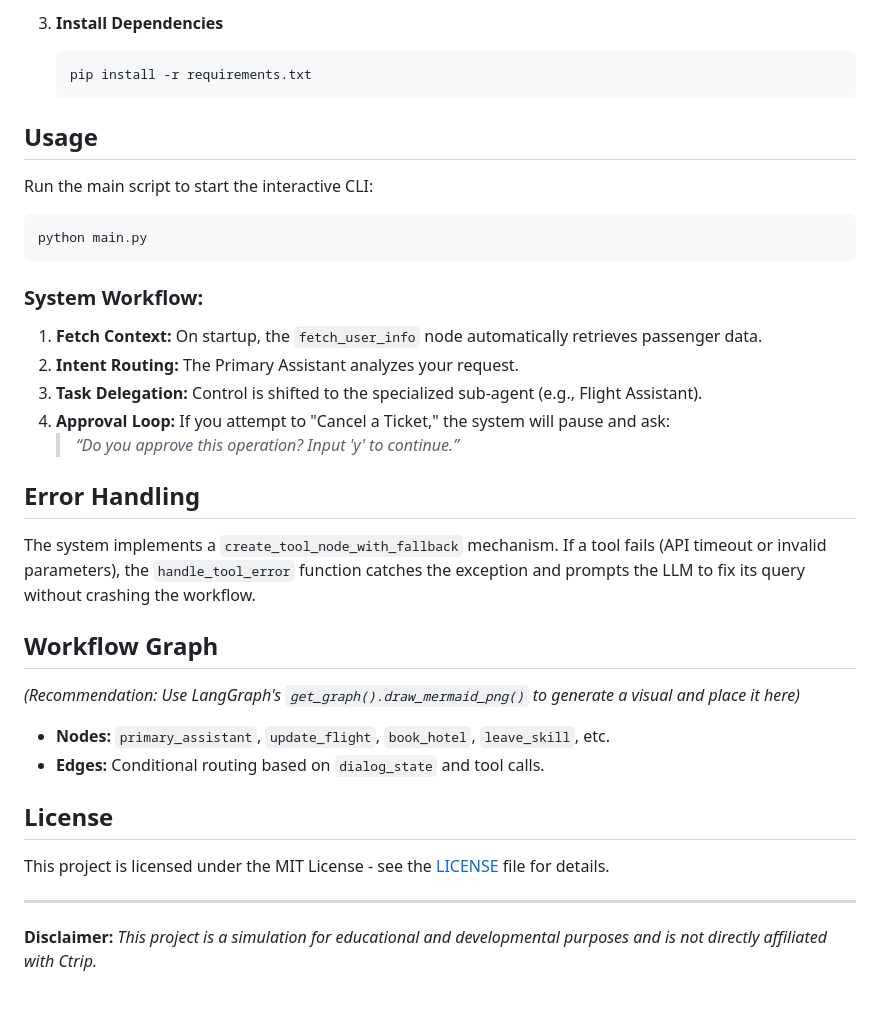
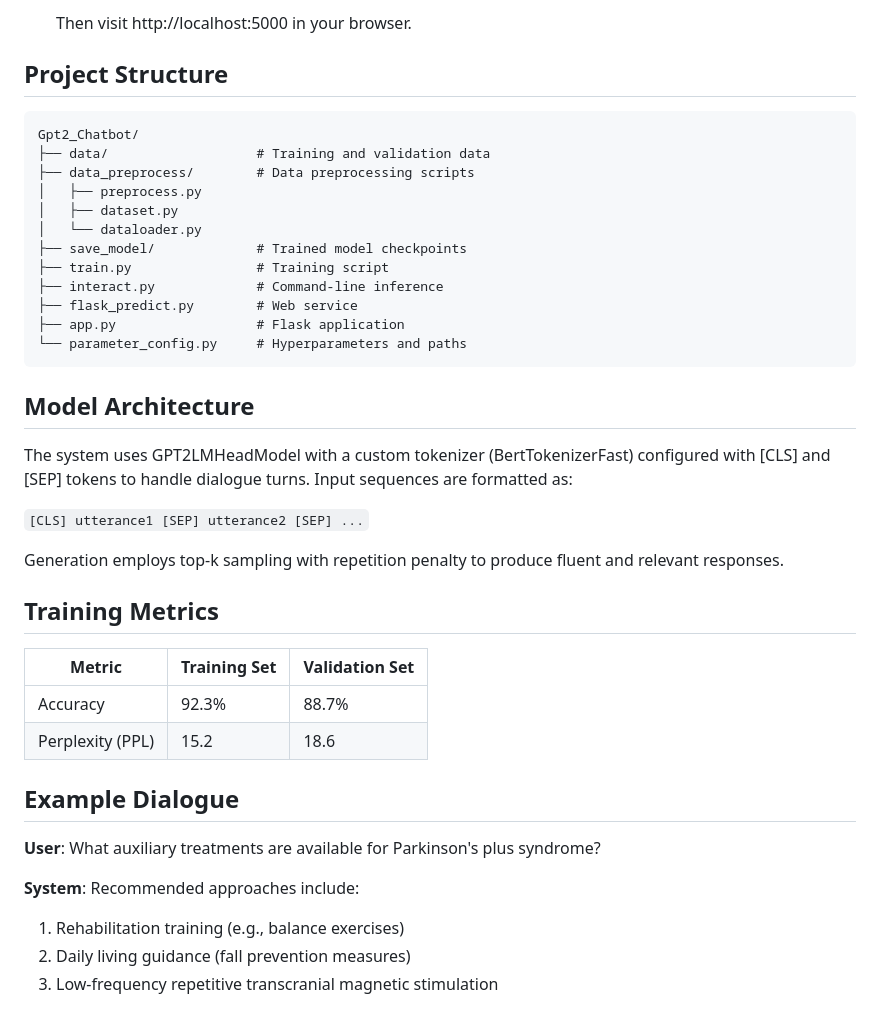
Before and after one commit to Haohao-end/AI-Agent-Quantitative-Trading, a Markdown page: README.md, the part around one of its changes. GitHub-like rendering.

````diff
--- a/README.md
+++ b/README.md
@@ -67,40 +65,45 @@ Sub-agents are equipped with a `CompleteOrEscalate` tool. This allows them to gr
    ```
 
-3. **Install Dependencies**
-   ```bash
-   pip install -r requirements.txt
-   ```
+   Then visit http://localhost:5000 in your browser.
 
-## Usage
+## Project Structure
 
-Run the main script to start the interactive CLI:
-
-```python
-python main.py
+```
+Gpt2_Chatbot/
+├── data/                   # Training and validation data
+├── data_preprocess/        # Data preprocessing scripts
+│   ├── preprocess.py
+│   ├── dataset.py
+│   └── dataloader.py
+├── save_model/             # Trained model checkpoints
+├── train.py                # Training script
+├── interact.py             # Command-line inference
+├── flask_predict.py        # Web service
+├── app.py                  # Flask application
+└── parameter_config.py     # Hyperparameters and paths
 ```
 
-### System Workflow:
-1. **Fetch Context:** On startup, the `fetch_user_info` node automatically retrieves passenger data.
-2. **Intent Routing:** The Primary Assistant analyzes your request.
-3. **Task Delegation:** Control is shifted to the specialized sub-agent (e.g., Flight Assistant).
-4. **Approval Loop:** If you attempt to "Cancel a Ticket," the system will pause and ask:
-   > *“Do you approve this operation? Input 'y' to continue.”*
+## Model Architecture
 
-## Error Handling
+The system uses GPT2LMHeadModel with a custom tokenizer (BertTokenizerFast) configured with [CLS] and [SEP] tokens to handle dialogue turns. Input sequences are formatted as:
 
-The system implements a `create_tool_node_with_fallback` mechanism. If a tool fails (API timeout or invalid parameters), the `handle_tool_error` function catches the exception and prompts the LLM to fix its query without crashing the workflow.
+`[CLS] utterance1 [SEP] utterance2 [SEP] ...`
 
-## Workflow Graph
+Generation employs top-k sampling with repetition penalty to produce fluent and relevant responses.
 
-*(Recommendation: Use LangGraph's `get_graph().draw_mermaid_png()` to generate a visual and place it here)*
+## Training Metrics
 
-- **Nodes:** `primary_assistant`, `update_flight`, `book_hotel`, `leave_skill`, etc.
-- **Edges:** Conditional routing based on `dialog_state` and tool calls.
+| Metric           | Training Set | Validation Set |
+| ---------------- | ------------ | -------------- |
+| Accuracy         | 92.3%        | 88.7%          |
+| Perplexity (PPL) | 15.2         | 18.6           |
 
-## License
+## Example Dialogue
 
-This project is licensed under the MIT License - see the [LICENSE](LICENSE) file for details.
+**User**: What auxiliary treatments are available for Parkinson's plus syndrome?
 
----
+**System**: Recommended approaches include:
 
-**Disclaimer:** *This project is a simulation for educational and developmental purposes and is not directly affiliated with Ctrip.*
+1. Rehabilitation training (e.g., balance exercises)
+2. Daily living guidance (fall prevention measures)
+3. Low-frequency repetitive transcranial magnetic stimulation
````
Also changed, not shown: other parts of README.md (+48 -50 lines).
